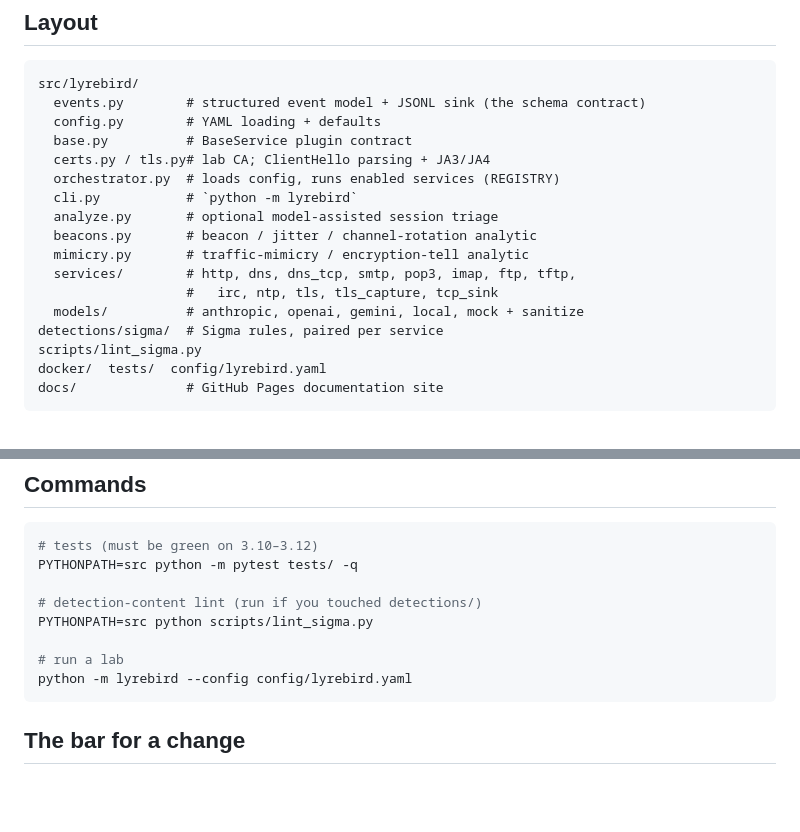
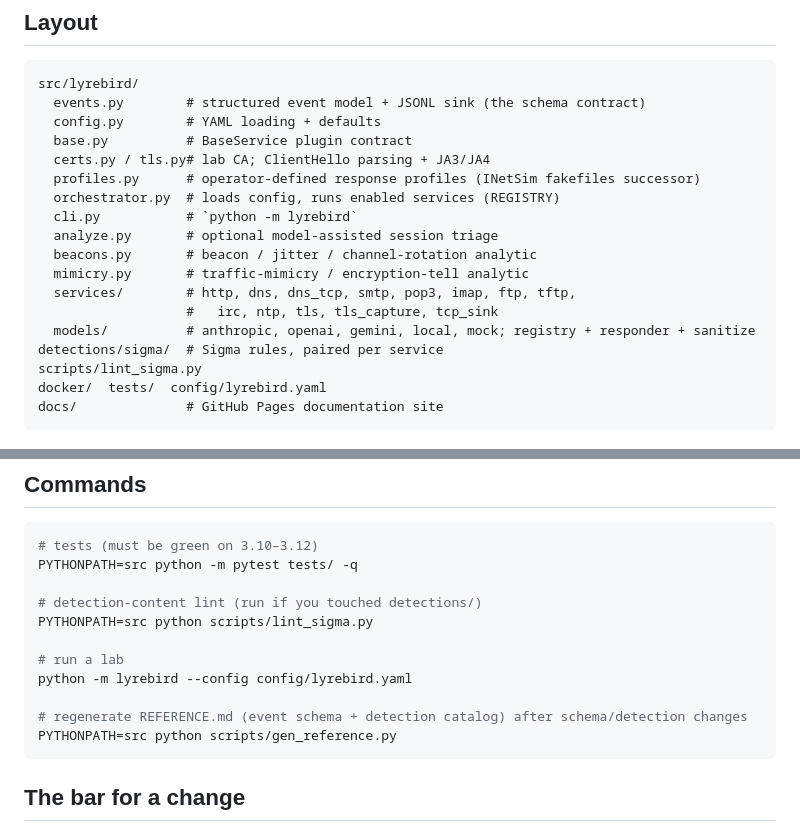
Before and after one commit to cac0ns3c/Lyrebird, a Markdown page: CLAUDE.md, 2 parts joined by grey strips. Drawn GitHub-style; blank space fills up the shorter version.

Commit message:
Refresh CLAUDE.md layout/commands for current tree
Add profiles.py to the layout, round out the models/ listing, and
document scripts/gen_reference.py for regenerating REFERENCE.md.

Co-Authored-By: Claude Opus 4.8 (1M context) <noreply@anthropic.com>
Signed-off-by: cac0ns3c <11958671+cac0ns3c@users.noreply.github.com>

````diff
--- a/CLAUDE.md
+++ b/CLAUDE.md
@@ -38,6 +38,7 @@ src/lyrebird/
   config.py        # YAML loading + defaults
   base.py          # BaseService plugin contract
   certs.py / tls.py# lab CA; ClientHello parsing + JA3/JA4
+  profiles.py      # operator-defined response profiles (INetSim fakefiles successor)
   orchestrator.py  # loads config, runs enabled services (REGISTRY)
   cli.py           # `python -m lyrebird`
   analyze.py       # optional model-assisted session triage
@@ -45,7 +46,7 @@ src/lyrebird/
   mimicry.py       # traffic-mimicry / encryption-tell analytic
   services/        # http, dns, dns_tcp, smtp, pop3, imap, ftp, tftp,
                    #   irc, ntp, tls, tls_capture, tcp_sink
-  models/          # anthropic, openai, gemini, local, mock + sanitize
+  models/          # anthropic, openai, gemini, local, mock; registry + responder + sanitize
 detections/sigma/  # Sigma rules, paired per service
 scripts/lint_sigma.py
 docker/  tests/  config/lyrebird.yaml
@@ -63,6 +64,9 @@ PYTHONPATH=src python scripts/lint_sigma.py
 
 # run a lab
 python -m lyrebird --config config/lyrebird.yaml
+
+# regenerate REFERENCE.md (event schema + detection catalog) after schema/detection changes
+PYTHONPATH=src python scripts/gen_reference.py
 ```
 
 ## The bar for a change
````
